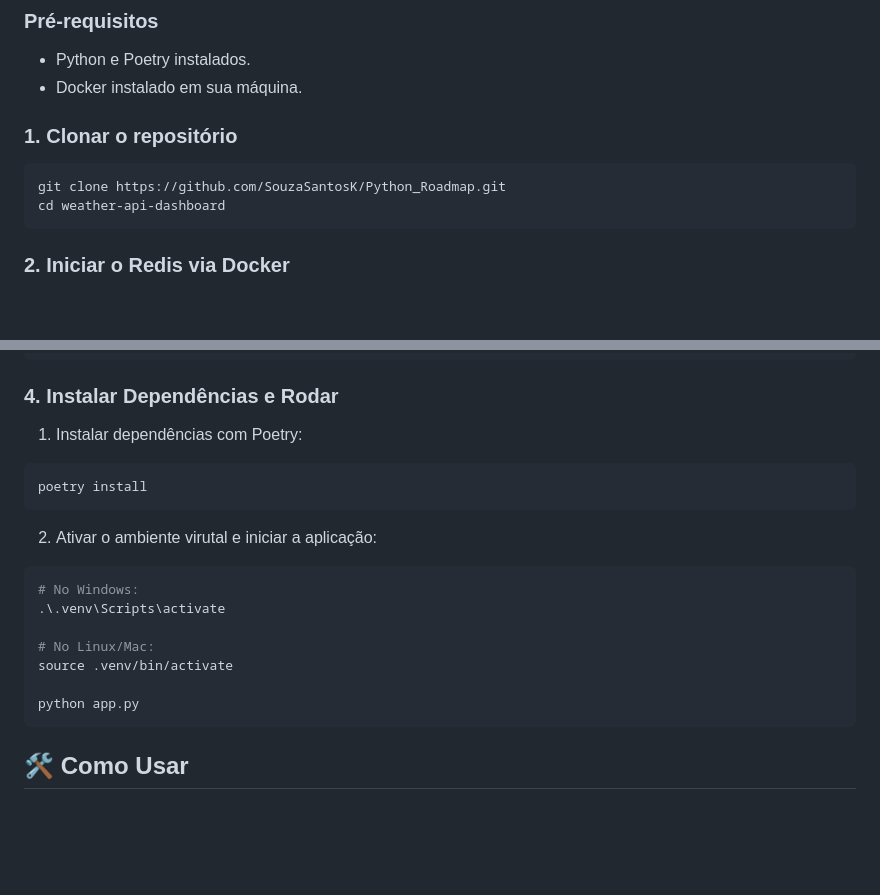
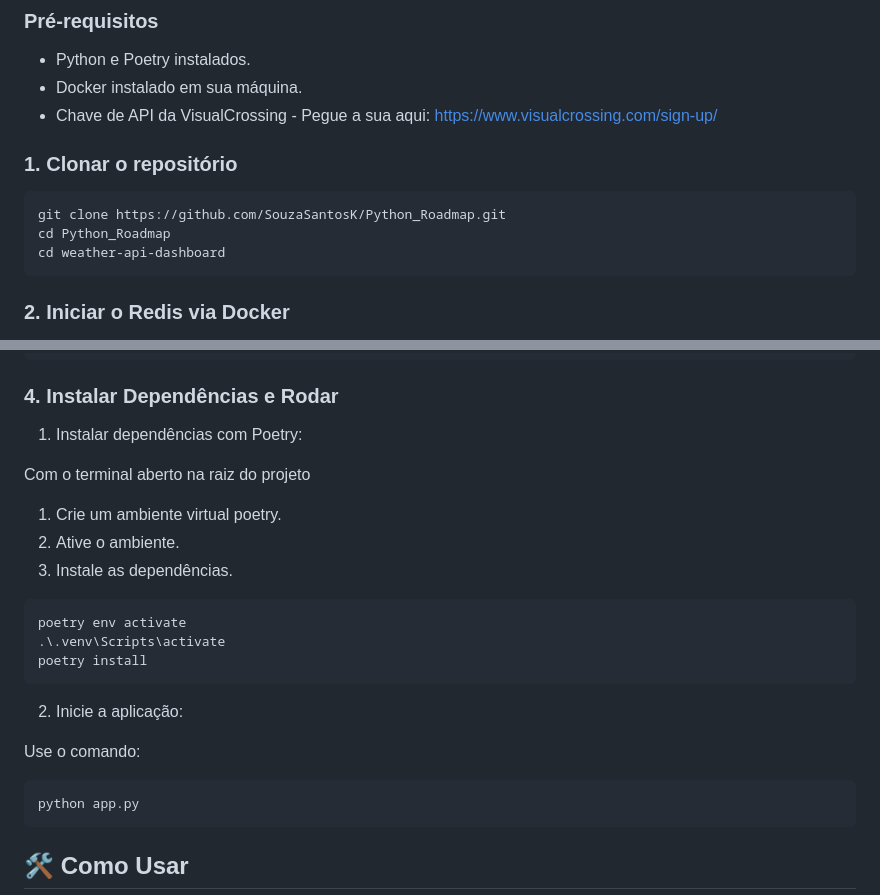
Before and after one commit to SouzaSantosK/Python_Roadmap, a Markdown page: weather-api/README.md, 2 parts joined by grey strips. Rendered like a GitHub page; blank space fills up the shorter version.

Commit message:
Atualizado instruções

````diff
--- a/weather-api/README.md
+++ b/weather-api/README.md
@@ -43,11 +43,13 @@ A aplicação utiliza o padrão Cache-Aside:
 
 - Python e Poetry instalados.
 - Docker instalado em sua máquina.
+- Chave de API da VisualCrossing - Pegue a sua aqui: https://www.visualcrossing.com/sign-up/
 
 ### 1. Clonar o repositório
 
 ```bash
 git clone https://github.com/SouzaSantosK/Python_Roadmap.git
+cd Python_Roadmap
 cd weather-api-dashboard
 ```
 
@@ -73,19 +75,20 @@ db_port=6379
 
 1. Instalar dependências com Poetry:
 
+Com o terminal aberto na raiz do projeto
+1. Crie um ambiente virtual poetry.
+2. Ative o ambiente.
+3. Instale as dependências.
 ```bash
+poetry env activate
+.\.venv\Scripts\activate
 poetry install
 ```
 
-2. Ativar o ambiente virutal e iniciar a aplicação:
+2. Inicie a aplicação:
 
+Use o comando:
 ```bash
-# No Windows:
-.\.venv\Scripts\activate
-
-# No Linux/Mac:
-source .venv/bin/activate
-
 python app.py
 ```
 
````
